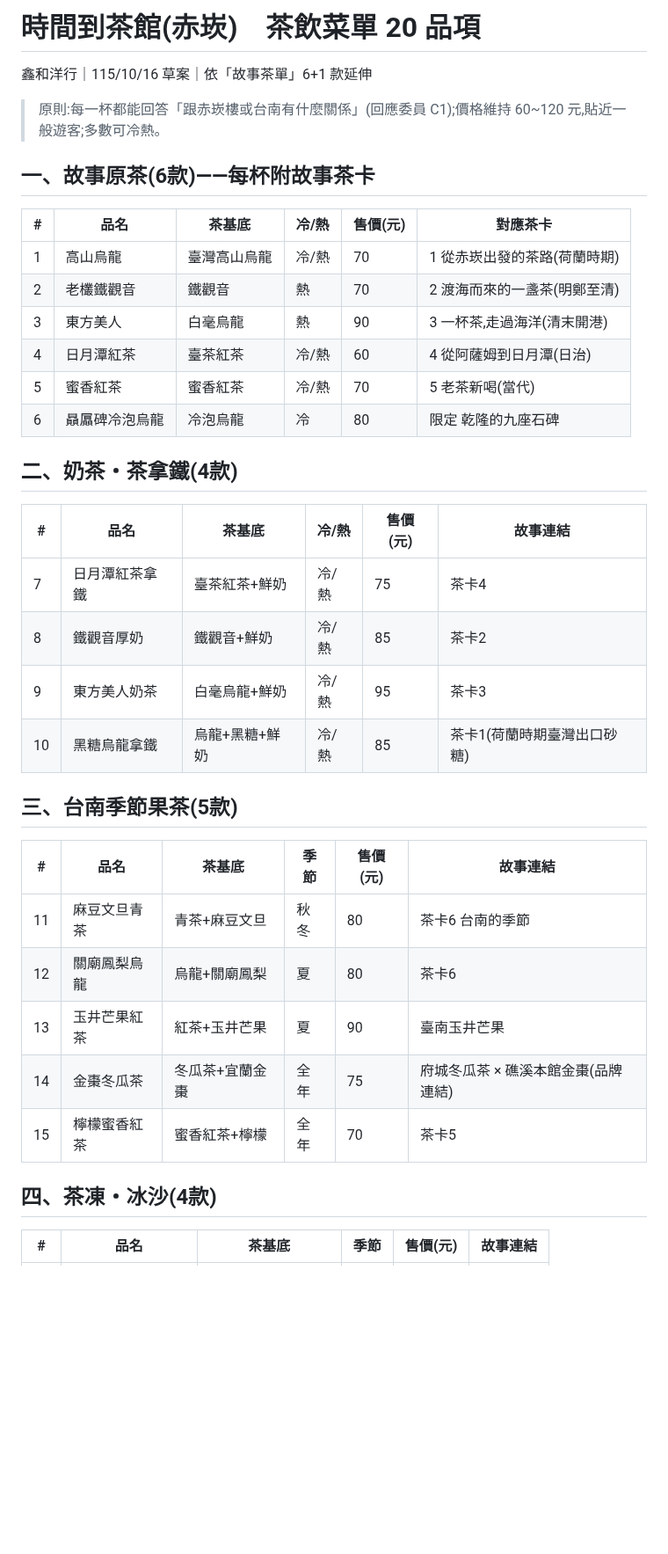
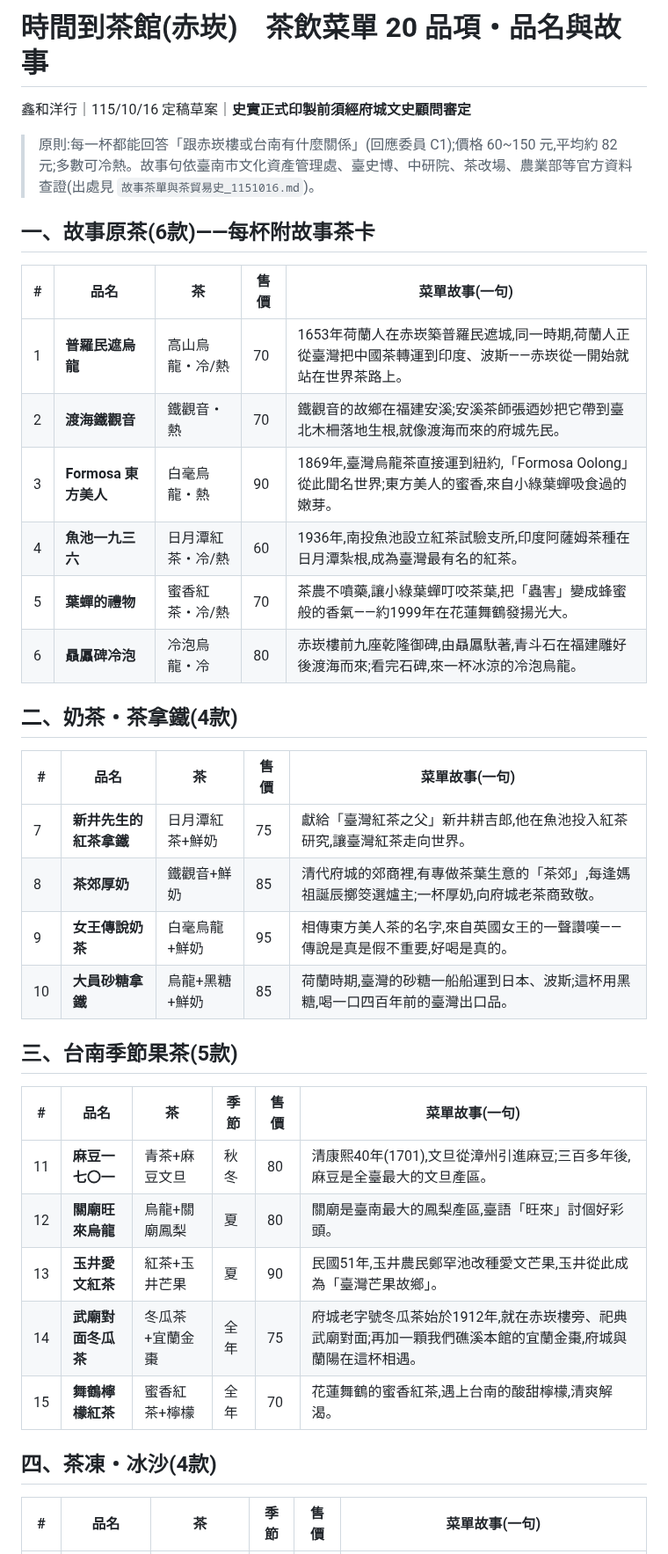
Before and after one commit to onlycoffee99/home-1, a Markdown page: 標案/赤崁樓/茶飲菜單20品項_1151016.md, the part around one of its changes. Shown at 88% size. GitHub-like rendering; blank space fills up the shorter version.

Commit message:
赤崁樓茶飲20品項:品名與故事定稿草案、茶葉供應商建議
Co-Authored-By: Claude Opus 5.5 <noreply@anthropic.com>
Claude-Session: https://claude.ai/code/session_01TXCQwuS4vf6b97YKVbHCKy

```diff
--- a/標案/赤崁樓/茶飲菜單20品項_1151016.md
+++ b/標案/赤崁樓/茶飲菜單20品項_1151016.md
@@ -1,40 +1,40 @@
-# 時間到茶館(赤崁)　茶飲菜單 20 品項
+# 時間到茶館(赤崁)　茶飲菜單 20 品項・品名與故事
 
-鑫和洋行｜115/10/16 草案｜依「故事茶單」6+1 款延伸
+鑫和洋行｜115/10/16 定稿草案｜**史實正式印製前須經府城文史顧問審定**
 
-> 原則:每一杯都能回答「跟赤崁樓或台南有什麼關係」(回應委員 C1);價格維持 60~120 元,貼近一般遊客;多數可冷熱。
+> 原則:每一杯都能回答「跟赤崁樓或台南有什麼關係」(回應委員 C1);價格 60~150 元,平均約 82 元;多數可冷熱。故事句依臺南市文化資產管理處、臺史博、中研院、茶改場、農業部等官方資料查證(出處見 `故事茶單與茶貿易史_1151016.md`)。
 
 ## 一、故事原茶(6款)——每杯附故事茶卡
 
-| # | 品名 | 茶基底 | 冷/熱 | 售價(元) | 對應茶卡 |
-|---|---|---|---|---|---|
-| 1 | 高山烏龍 | 臺灣高山烏龍 | 冷/熱 | 70 | 1 從赤崁出發的茶路(荷蘭時期) |
-| 2 | 老欉鐵觀音 | 鐵觀音 | 熱 | 70 | 2 渡海而來的一盞茶(明鄭至清) |
-| 3 | 東方美人 | 白毫烏龍 | 熱 | 90 | 3 一杯茶,走過海洋(清末開港) |
-| 4 | 日月潭紅茶 | 臺茶紅茶 | 冷/熱 | 60 | 4 從阿薩姆到日月潭(日治) |
-| 5 | 蜜香紅茶 | 蜜香紅茶 | 冷/熱 | 70 | 5 老茶新喝(當代) |
-| 6 | 贔屭碑冷泡烏龍 | 冷泡烏龍 | 冷 | 80 | 限定 乾隆的九座石碑 |
+| # | 品名 | 茶 | 售價 | 菜單故事(一句) |
+|---|---|---|---|---|
+| 1 | **普羅民遮烏龍** | 高山烏龍・冷/熱 | 70 | 1653年荷蘭人在赤崁築普羅民遮城,同一時期,荷蘭人正從臺灣把中國茶轉運到印度、波斯——赤崁從一開始就站在世界茶路上。 |
+| 2 | **渡海鐵觀音** | 鐵觀音・熱 | 70 | 鐵觀音的故鄉在福建安溪;安溪茶師張迺妙把它帶到臺北木柵落地生根,就像渡海而來的府城先民。 |
+| 3 | **Formosa 東方美人** | 白毫烏龍・熱 | 90 | 1869年,臺灣烏龍茶直接運到紐約,「Formosa Oolong」從此聞名世界;東方美人的蜜香,來自小綠葉蟬吸食過的嫩芽。 |
+| 4 | **魚池一九三六** | 日月潭紅茶・冷/熱 | 60 | 1936年,南投魚池設立紅茶試驗支所,印度阿薩姆茶種在日月潭紮根,成為臺灣最有名的紅茶。 |
+| 5 | **葉蟬的禮物** | 蜜香紅茶・冷/熱 | 70 | 茶農不噴藥,讓小綠葉蟬叮咬茶葉,把「蟲害」變成蜂蜜般的香氣——約1999年在花蓮舞鶴發揚光大。 |
+| 6 | **贔屭碑冷泡** | 冷泡烏龍・冷 | 80 | 赤崁樓前九座乾隆御碑,由贔屭馱著,青斗石在福建雕好後渡海而來;看完石碑,來一杯冰涼的冷泡烏龍。 |
 
 ## 二、奶茶・茶拿鐵(4款)
 
-| # | 品名 | 茶基底 | 冷/熱 | 售價(元) | 故事連結 |
-|---|---|---|---|---|---|
-| 7 | 日月潭紅茶拿鐵 | 臺茶紅茶+鮮奶 | 冷/熱 | 75 | 茶卡4 |
-| 8 | 鐵觀音厚奶 | 鐵觀音+鮮奶 | 冷/熱 | 85 | 茶卡2 |
-| 9 | 東方美人奶茶 | 白毫烏龍+鮮奶 | 冷/熱 | 95 | 茶卡3 |
-| 10 | 黑糖烏龍拿鐵 | 烏龍+黑糖+鮮奶 | 冷/熱 | 85 | 茶卡1(荷蘭時期臺灣出口砂糖) |
+| # | 品名 | 茶 | 售價 | 菜單故事(一句) |
+|---|---|---|---|---|
+| 7 | **新井先生的紅茶拿鐵** | 日月潭紅茶+鮮奶 | 75 | 獻給「臺灣紅茶之父」新井耕吉郎,他在魚池投入紅茶研究,讓臺灣紅茶走向世界。 |
+| 8 | **茶郊厚奶** | 鐵觀音+鮮奶 | 85 | 清代府城的郊商裡,有專做茶葉生意的「茶郊」,每逢媽祖誕辰擲筊選爐主;一杯厚奶,向府城老茶商致敬。 |
+| 9 | **女王傳說奶茶** | 白毫烏龍+鮮奶 | 95 | 相傳東方美人茶的名字,來自英國女王的一聲讚嘆——傳說是真是假不重要,好喝是真的。 |
+| 10 | **大員砂糖拿鐵** | 烏龍+黑糖+鮮奶 | 85 | 荷蘭時期,臺灣的砂糖一船船運到日本、波斯;這杯用黑糖,喝一口四百年前的臺灣出口品。 |
 
 ## 三、台南季節果茶(5款)
 
-| # | 品名 | 茶基底 | 季節 | 售價(元) | 故事連結 |
+| # | 品名 | 茶 | 季節 | 售價 | 菜單故事(一句) |
 |---|---|---|---|---|---|
-| 11 | 麻豆文旦青茶 | 青茶+麻豆文旦 | 秋冬 | 80 | 茶卡6 台南的季節 |
-| 12 | 關廟鳳梨烏龍 | 烏龍+關廟鳳梨 | 夏 | 80 | 茶卡6 |
-| 13 | 玉井芒果紅茶 | 紅茶+玉井芒果 | 夏 | 90 | 臺南玉井芒果 |
-| 14 | 金棗冬瓜茶 | 冬瓜茶+宜蘭金棗 | 全年 | 75 | 府城冬瓜茶 × 礁溪本館金棗(品牌連結) |
-| 15 | 檸檬蜜香紅茶 | 蜜香紅茶+檸檬 | 全年 | 70 | 茶卡5 |
+| 11 | **麻豆一七〇一** | 青茶+麻豆文旦 | 秋冬 | 80 | 清康熙40年(1701),文旦從漳州引進麻豆;三百多年後,麻豆是全臺最大的文旦產區。 |
+| 12 | **關廟旺來烏龍** | 烏龍+關廟鳳梨 | 夏 | 80 | 關廟是臺南最大的鳳梨產區,臺語「旺來」討個好彩頭。 |
+| 13 | **玉井愛文紅茶** | 紅茶+玉井芒果 | 夏 | 90 | 民國51年,玉井農民鄭罕池改種愛文芒果,玉井從此成為「臺灣芒果故鄉」。 |
+| 14 | **武廟對面冬瓜茶** | 冬瓜茶+宜蘭金棗 | 全年 | 75 | 府城老字號冬瓜茶始於1912年,就在赤崁樓旁、祀典武廟對面;再加一顆我們礁溪本館的宜蘭金棗,府城與蘭陽在這杯相遇。 |
+| 15 | **舞鶴檸檬紅茶** | 蜜香紅茶+檸檬 | 全年 | 70 | 花蓮舞鶴的蜜香紅茶,遇上台南的酸甜檸檬,清爽解渴。 |
 
 ## 四、茶凍・冰沙(4款)
 
-| # | 品名 | 茶基底 | 季節 | 售價(元) | 故事連結 |
+| # | 品名 | 茶 | 季節 | 售價 | 菜單故事(一句) |
 |---|---|---|---|---|---|
```
Also changed, not shown: other parts of 標案/赤崁樓/茶飲菜單20品項_1151016.md (+24 -12 lines), 標案/赤崁樓/下次投標待補清單_1151016.md (+1 -1 lines).
